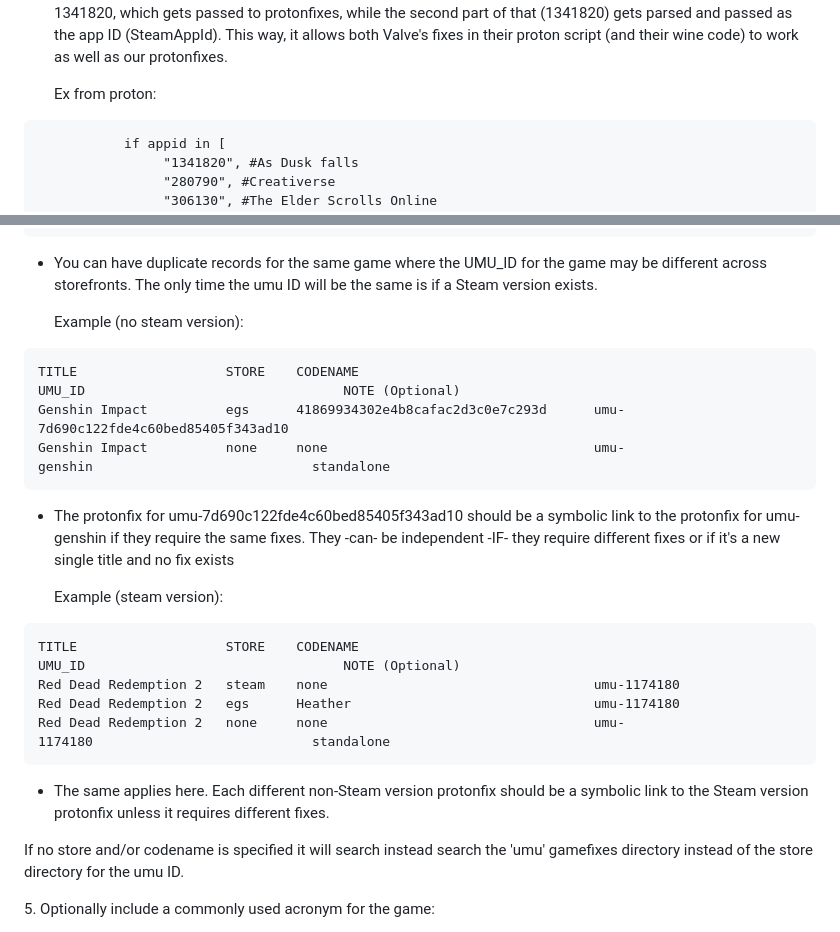
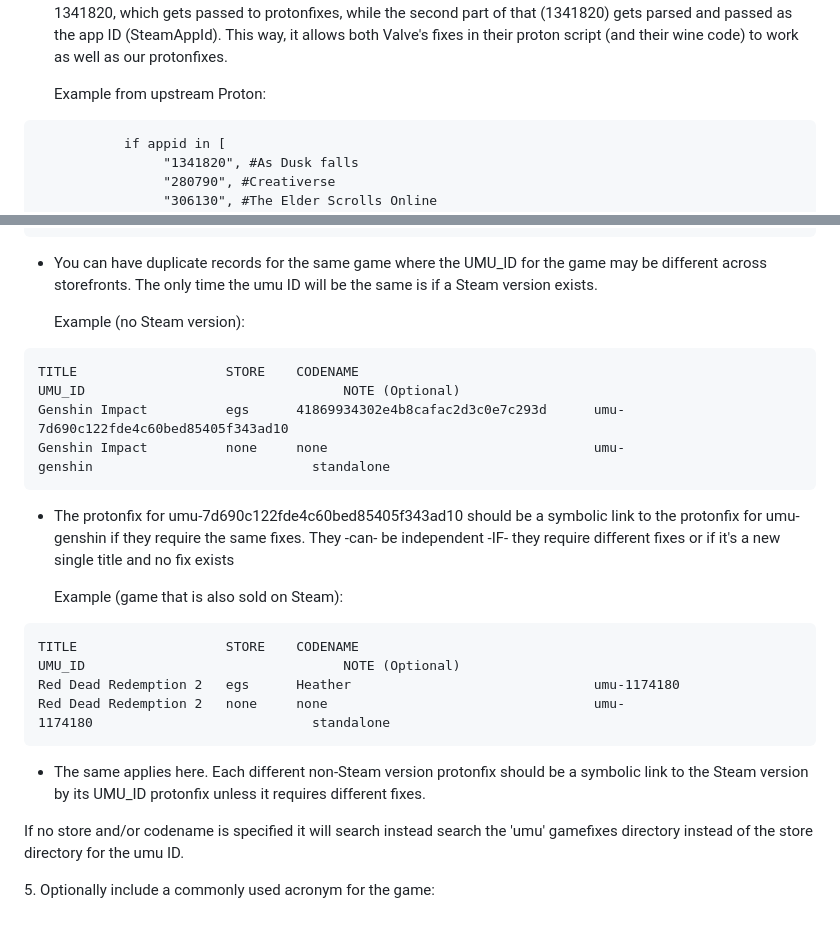
Before and after one commit to Open-Wine-Components/umu-database, a Markdown page: README.md, 2 parts joined by grey strips. Rendered like a GitHub page.

Commit message:
Remove Steam store example from readme
An addition to https://github.com/Open-Wine-Components/umu-database/commit/bed06bdfb5858989f053a8236ef339dacdc9abc5 to avoid confusion (like what happened to me).

````diff
--- a/README.md
+++ b/README.md
@@ -143,7 +143,7 @@ What store does the game come from? GOG? Epic (egs)? Battlenet? Amazon?
 
 -   For games not on Steam the second part of the ID should have at least one letter, but preferably be a phrase that's easily understandable simply so that it's not parsed as a Steam ID. We perform a check on the second part of the umu ID to determine if it's numeric or not. If it is, that part is sent as the Steam ID to Proton. Protonfixes prioritizes the UMU_ID environment variable, but Proton itself uses SteamAppId for some game-specific fixes directly. So, if say the game As Dusk Falls has both protonfixes and an official Proton-specific fix. It's umu ID would be umu-1341820, which gets passed to protonfixes, while the second part of that (1341820) gets parsed and passed as the app ID (SteamAppId). This way, it allows both Valve's fixes in their proton script (and their wine code) to work as well as our protonfixes.
 
-    Ex from proton:
+    Example from upstream Proton:
 
 ```\
            if appid in [
@@ -162,7 +162,7 @@ What store does the game come from? GOG? Epic (egs)? Battlenet? Amazon?
 
 -   You can have duplicate records for the same game where the UMU_ID for the game may be different across storefronts. The only time the umu ID will be the same is if a Steam version exists.
 
-    Example (no steam version):
+    Example (no Steam version):
 
 ```\
 TITLE                   STORE    CODENAME                              UMU_ID                                 NOTE (Optional)
@@ -172,16 +172,15 @@ Genshin Impact          none     none
 
 -   The protonfix for umu-7d690c122fde4c60bed85405f343ad10 should be a symbolic link to the protonfix for umu-genshin if they require the same fixes. They -can- be independent -IF- they require different fixes or if it's a new single title and no fix exists
 
-    Example (steam version):
+    Example (game that is also sold on Steam):
 
 ```\
 TITLE                   STORE    CODENAME                              UMU_ID                                 NOTE (Optional)
-Red Dead Redemption 2   steam    none                                  umu-1174180
 Red Dead Redemption 2   egs      Heather                               umu-1174180
 Red Dead Redemption 2   none     none                                  umu-1174180                            standalone
 ```
 
--   The same applies here. Each different non-Steam version protonfix should be a symbolic link to the Steam version protonfix unless it requires different fixes.
+-   The same applies here. Each different non-Steam version protonfix should be a symbolic link to the Steam version by its UMU_ID protonfix unless it requires different fixes.
 
 If no store and/or codename is specified it will search instead search the 'umu' gamefixes directory instead of the store directory for the umu ID.
 
````
